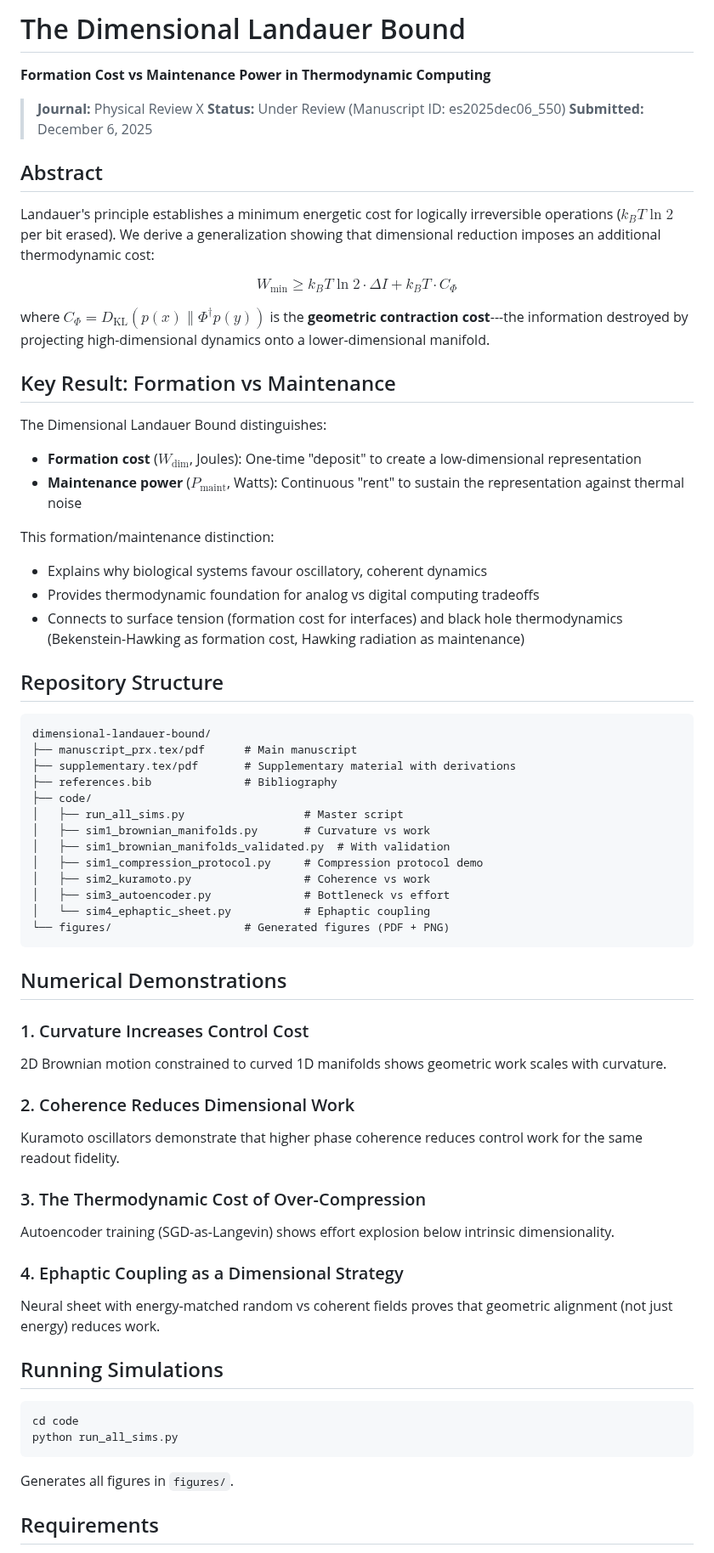
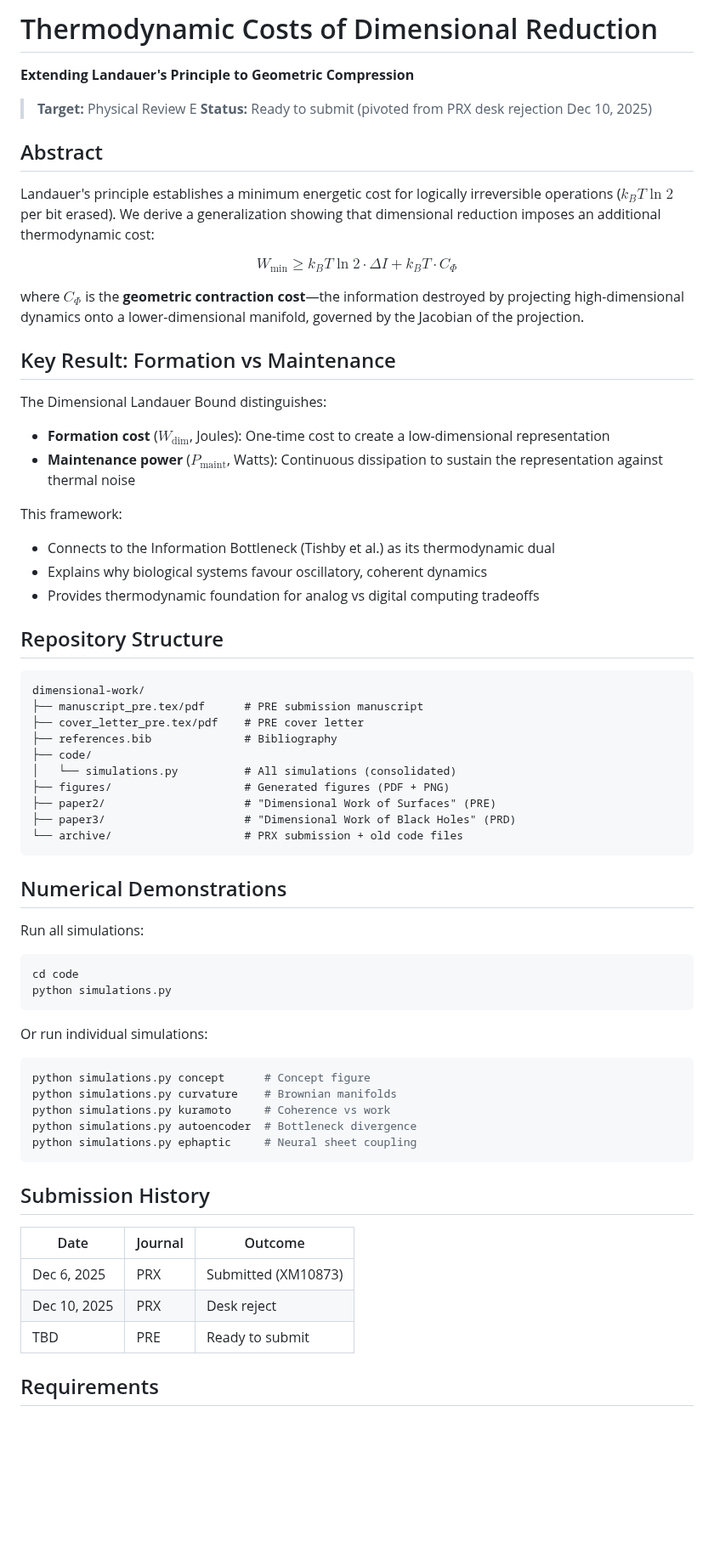
Before and after one commit to todd866/dimensional-work, a Markdown page: README.md, the part around one of its changes. Shown at 85% size. Rendered like a GitHub page; blank space fills up the shorter version.

Commit message:
Add WORKFLOW.md and update README for PRE submission

````diff
--- a/README.md
+++ b/README.md
@@ -1,10 +1,9 @@
-# The Dimensional Landauer Bound
+# Thermodynamic Costs of Dimensional Reduction
 
-**Formation Cost vs Maintenance Power in Thermodynamic Computing**
+**Extending Landauer's Principle to Geometric Compression**
 
-> **Journal:** Physical Review X
-> **Status:** Under Review (Manuscript ID: es2025dec06_550)
-> **Submitted:** December 6, 2025
+> **Target:** Physical Review E
+> **Status:** Ready to submit (pivoted from PRX desk rejection Dec 10, 2025)
 
 ## Abstract
 
@@ -12,60 +11,59 @@ Landauer's principle establishes a minimum energetic cost for logically irrevers
 
 $$W_{\min} \geq k_B T \ln 2 \cdot \Delta I + k_B T \cdot C_\Phi$$
 
-where $C_\Phi = D_{\mathrm{KL}}(p(x) \| \Phi^\dagger p(y))$ is the **geometric contraction cost**---the information destroyed by projecting high-dimensional dynamics onto a lower-dimensional manifold.
+where $C_\Phi$ is the **geometric contraction cost**—the information destroyed by projecting high-dimensional dynamics onto a lower-dimensional manifold, governed by the Jacobian of the projection.
 
 ## Key Result: Formation vs Maintenance
 
 The Dimensional Landauer Bound distinguishes:
 
-- **Formation cost** ($W_{\mathrm{dim}}$, Joules): One-time "deposit" to create a low-dimensional representation
-- **Maintenance power** ($P_{\mathrm{maint}}$, Watts): Continuous "rent" to sustain the representation against thermal noise
+- **Formation cost** ($W_{\mathrm{dim}}$, Joules): One-time cost to create a low-dimensional representation
+- **Maintenance power** ($P_{\mathrm{maint}}$, Watts): Continuous dissipation to sustain the representation against thermal noise
 
-This formation/maintenance distinction:
+This framework:
+- Connects to the Information Bottleneck (Tishby et al.) as its thermodynamic dual
 - Explains why biological systems favour oscillatory, coherent dynamics
 - Provides thermodynamic foundation for analog vs digital computing tradeoffs
-- Connects to surface tension (formation cost for interfaces) and black hole thermodynamics (Bekenstein-Hawking as formation cost, Hawking radiation as maintenance)
 
 ## Repository Structure
 
 ```
-dimensional-landauer-bound/
-├── manuscript_prx.tex/pdf      # Main manuscript
-├── supplementary.tex/pdf       # Supplementary material with derivations
+dimensional-work/
+├── manuscript_pre.tex/pdf      # PRE submission manuscript
+├── cover_letter_pre.tex/pdf    # PRE cover letter
 ├── references.bib              # Bibliography
 ├── code/
-│   ├── run_all_sims.py                  # Master script
-│   ├── sim1_brownian_manifolds.py       # Curvature vs work
-│   ├── sim1_brownian_manifolds_validated.py  # With validation
-│   ├── sim1_compression_protocol.py     # Compression protocol demo
-│   ├── sim2_kuramoto.py                 # Coherence vs work
-│   ├── sim3_autoencoder.py              # Bottleneck vs effort
-│   └── sim4_ephaptic_sheet.py           # Ephaptic coupling
-└── figures/                    # Generated figures (PDF + PNG)
+│   └── simulations.py          # All simulations (consolidated)
+├── figures/                    # Generated figures (PDF + PNG)
+├── paper2/                     # "Dimensional Work of Surfaces" (PRE)
+├── paper3/                     # "Dimensional Work of Black Holes" (PRD)
+└── archive/                    # PRX submission + old code files
 ```
 
 ## Numerical Demonstrations
 
-### 1. Curvature Increases Control Cost
-2D Brownian motion constrained to curved 1D manifolds shows geometric work scales with curvature.
-
-### 2. Coherence Reduces Dimensional Work
-Kuramoto oscillators demonstrate that higher phase coherence reduces control work for the same readout fidelity.
-
-### 3. The Thermodynamic Cost of Over-Compression
-Autoencoder training (SGD-as-Langevin) shows effort explosion below intrinsic dimensionality.
-
-### 4. Ephaptic Coupling as a Dimensional Strategy
-Neural sheet with energy-matched random vs coherent fields proves that geometric alignment (not just energy) reduces work.
-
-## Running Simulations
-
+Run all simulations:
 ```bash
 cd code
-python run_all_sims.py
+python simulations.py
 ```
 
-Generates all figures in `figures/`.
+Or run individual simulations:
+```bash
+python simulations.py concept      # Concept figure
+python simulations.py curvature    # Brownian manifolds
+python simulations.py kuramoto     # Coherence vs work
+python simulations.py autoencoder  # Bottleneck divergence
+python simulations.py ephaptic     # Neural sheet coupling
+```
+
+## Submission History
+
+| Date | Journal | Outcome |
+|------|---------|---------|
+| Dec 6, 2025 | PRX | Submitted (XM10873) |
+| Dec 10, 2025 | PRX | Desk reject |
+| TBD | PRE | Ready to submit |
 
 ## Requirements
 
````
Also changed, not shown: other parts of README.md (+6 -7 lines), WORKFLOW.md (added, +142 -0 lines).
